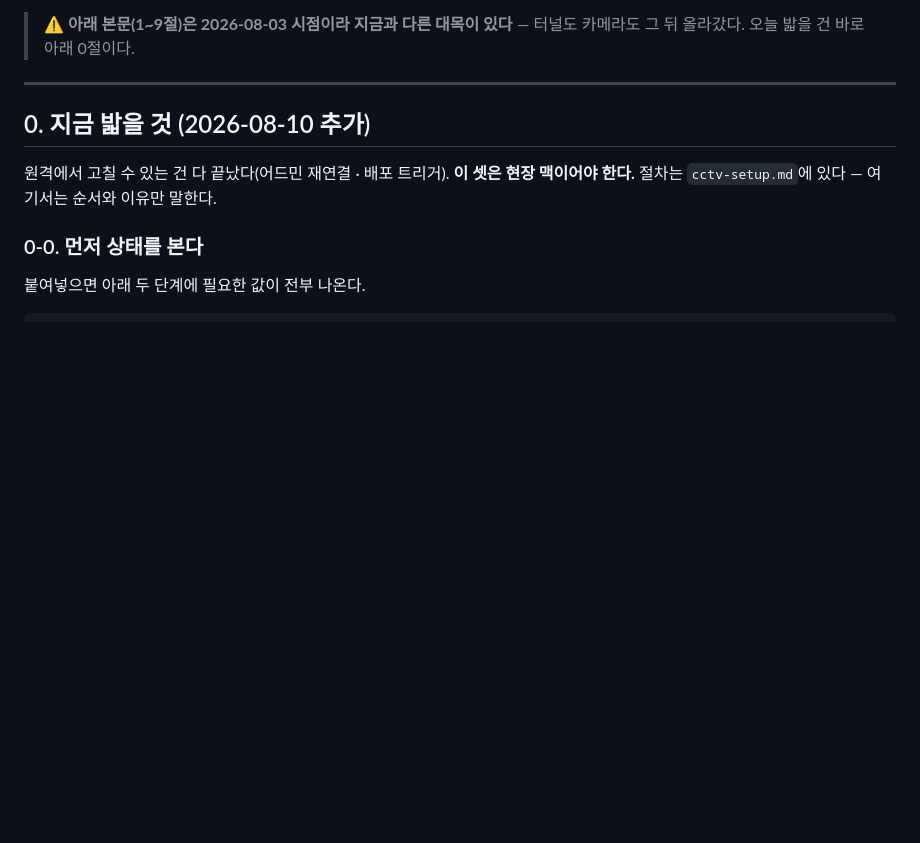
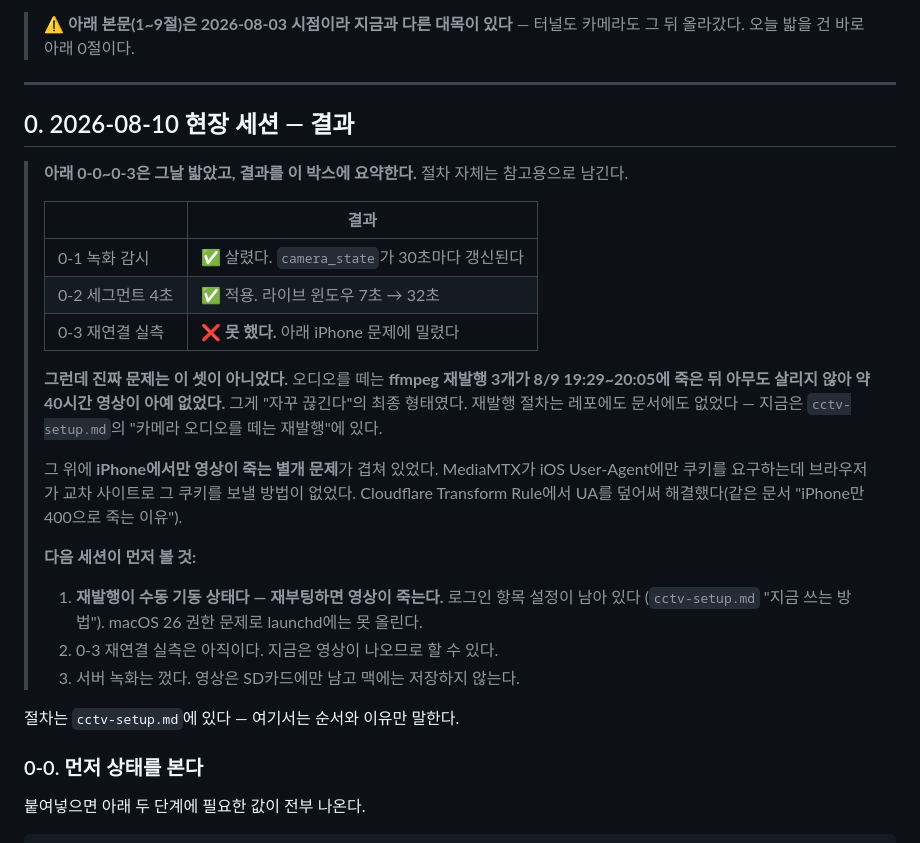
Before and after one commit to leejaeeun123/space-brand-system, a Markdown page: 06-applications/onsite-handoff.md, the part around the change. GitHub-like rendering; blank space fills up the shorter version.

```diff
--- a/06-applications/onsite-handoff.md
+++ b/06-applications/onsite-handoff.md
@@ -13,9 +13,31 @@
 
 ---
 
-## 0. 지금 밟을 것 (2026-08-10 추가)
+## 0. 2026-08-10 현장 세션 — 결과
 
-원격에서 고칠 수 있는 건 다 끝났다(어드민 재연결 · 배포 트리거). **이 셋은 현장 맥이어야 한다.**
+> **아래 0-0~0-3은 그날 밟았고, 결과를 이 박스에 요약한다.** 절차 자체는 참고용으로 남긴다.
+>
+> | | 결과 |
+> |---|---|
+> | 0-1 녹화 감시 | ✅ 살렸다. `camera_state`가 30초마다 갱신된다 |
+> | 0-2 세그먼트 4초 | ✅ 적용. 라이브 윈도우 7초 → 32초 |
+> | 0-3 재연결 실측 | ❌ **못 했다.** 아래 iPhone 문제에 밀렸다 |
+>
+> **그런데 진짜 문제는 이 셋이 아니었다.** 오디오를 떼는 **ffmpeg 재발행 3개가 8/9
+> 19:29~20:05에 죽은 뒤 아무도 살리지 않아 약 40시간 영상이 아예 없었다.** 그게
+> "자꾸 끊긴다"의 최종 형태였다. 재발행 절차는 레포에도 문서에도 없었다 —
+> 지금은 `cctv-setup.md`의 "카메라 오디오를 떼는 재발행"에 있다.
+>
+> 그 위에 **iPhone에서만 영상이 죽는 별개 문제**가 겹쳐 있었다. MediaMTX가 iOS
+> User-Agent에만 쿠키를 요구하는데 브라우저가 교차 사이트로 그 쿠키를 보낼 방법이 없었다.
+> Cloudflare Transform Rule에서 UA를 덮어써 해결했다(같은 문서 "iPhone만 400으로 죽는 이유").
+>
+> **다음 세션이 먼저 볼 것:**
+> 1. **재발행이 수동 기동 상태다 — 재부팅하면 영상이 죽는다.** 로그인 항목 설정이 남아 있다
+>    (`cctv-setup.md` "지금 쓰는 방법"). macOS 26 권한 문제로 launchd에는 못 올린다.
+> 2. 0-3 재연결 실측은 아직이다. 지금은 영상이 나오므로 할 수 있다.
+> 3. 서버 녹화는 껐다. 영상은 SD카드에만 남고 맥에는 저장하지 않는다.
+
 절차는 `cctv-setup.md`에 있다 — 여기서는 순서와 이유만 말한다.
 
 ### 0-0. 먼저 상태를 본다
```
Also changed, not shown: 06-applications/cctv-setup.md (+12 -22 lines).
